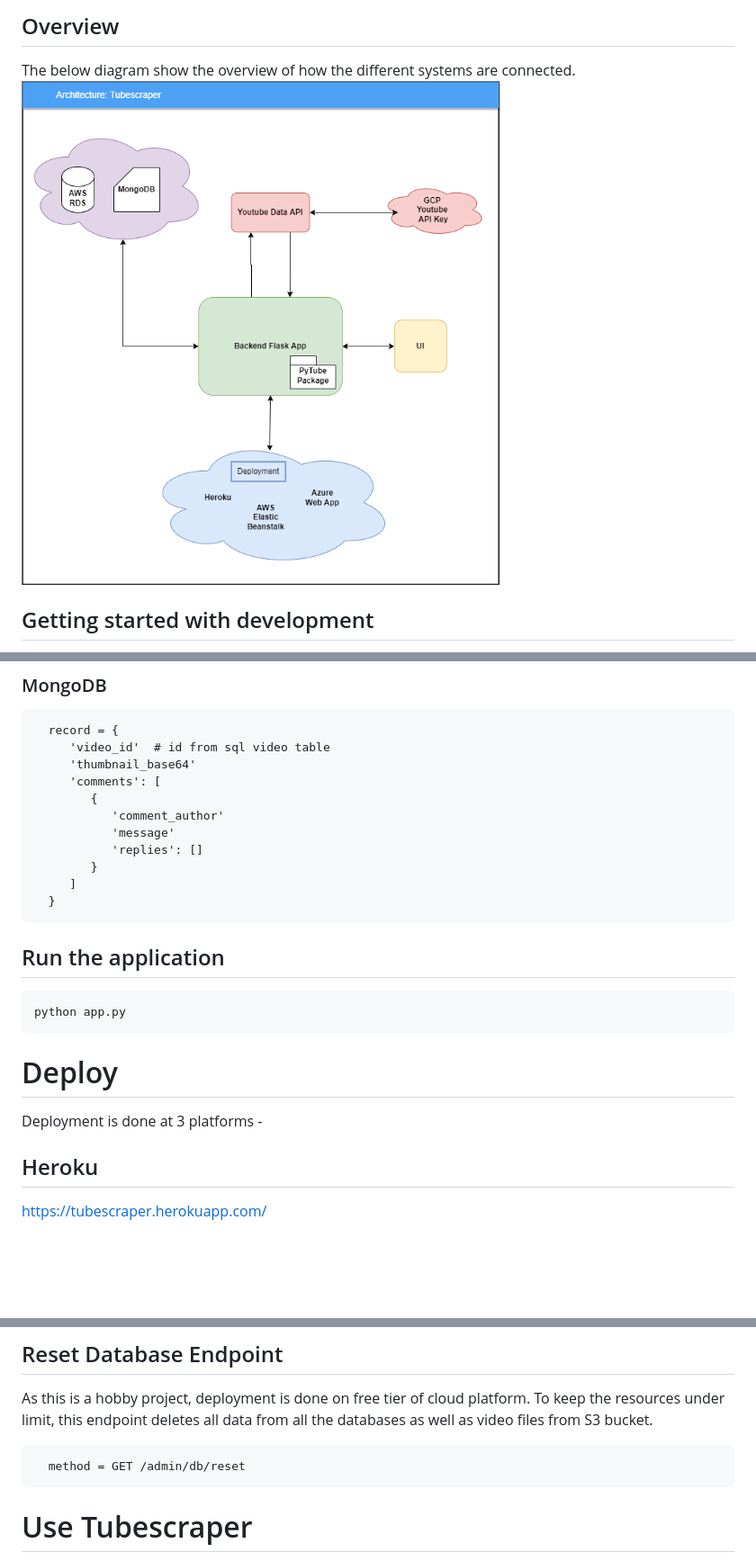
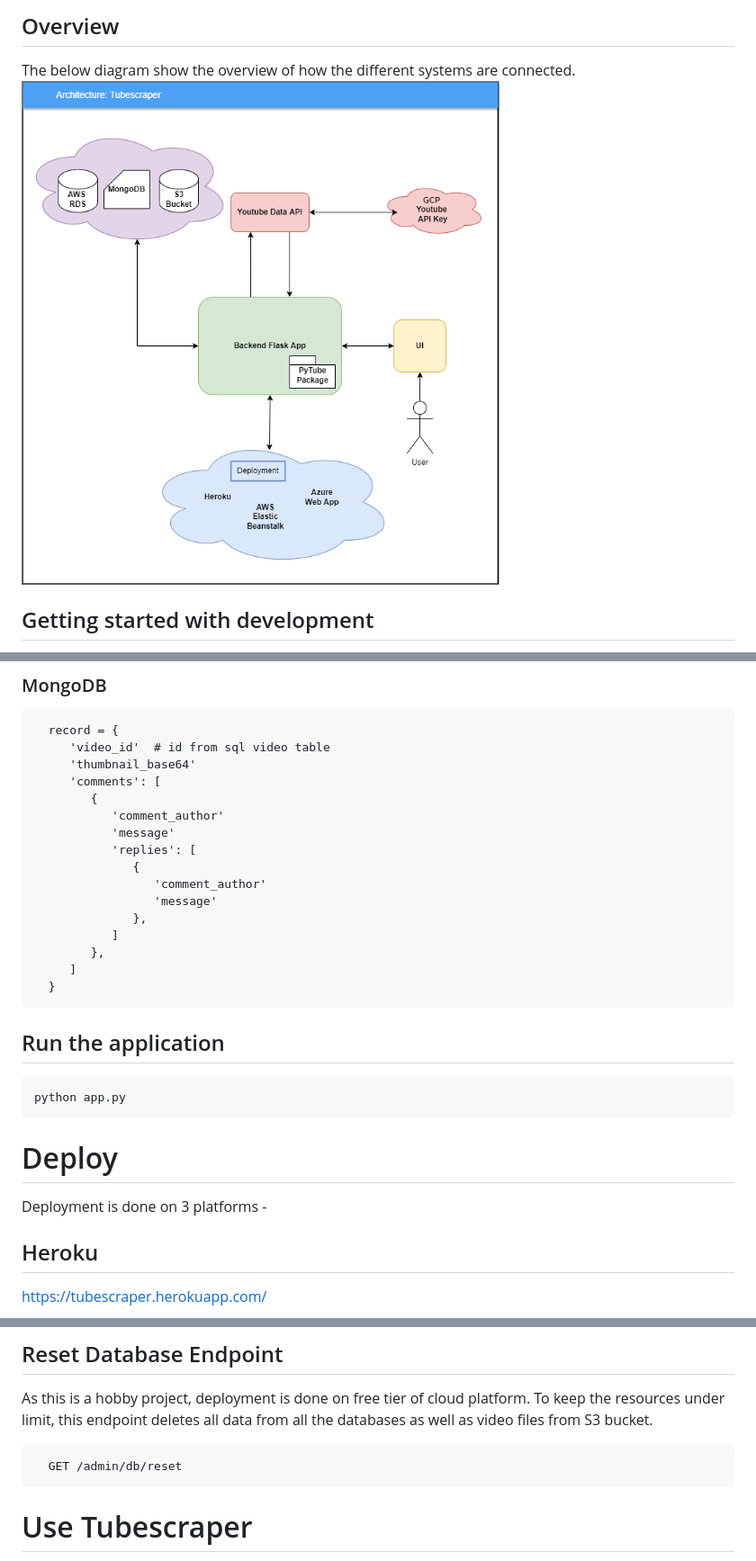
Before and after one commit to digvijaytaunk/TubeScraper, a Markdown page: README.md, 3 parts joined by grey strips. Shown at 90% size. Drawn GitHub-style; pictures changed too: ts.png; blank space fills up the shorter version.

```diff
--- a/README.md
+++ b/README.md
@@ -92,8 +92,13 @@ Set the value of following environment variable for local as well as deployment
             {
                'comment_author'
                'message'
-               'replies': []
-            }
+               'replies': [
+                  {
+                     'comment_author'
+                     'message'
+                  },
+               ]
+            },
          ]
       }
 
@@ -103,7 +108,7 @@ Set the value of following environment variable for local as well as deployment
 
 # Deploy
 
-Deployment is done at 3 platforms -
+Deployment is done on 3 platforms -
 
 ## Heroku
 
@@ -121,7 +126,7 @@ Deployment is done at 3 platforms -
 As this is a hobby project, deployment is done on free tier of cloud platform. To keep the resources under limit,
 this endpoint deletes all data from all the databases as well as video files from S3 bucket.
 
-      method = GET /admin/db/reset
+      GET /admin/db/reset
 
 
 # Use Tubescraper
```
Also changed, not shown: other parts of README.md (+1 -0 lines), 4 other files.
